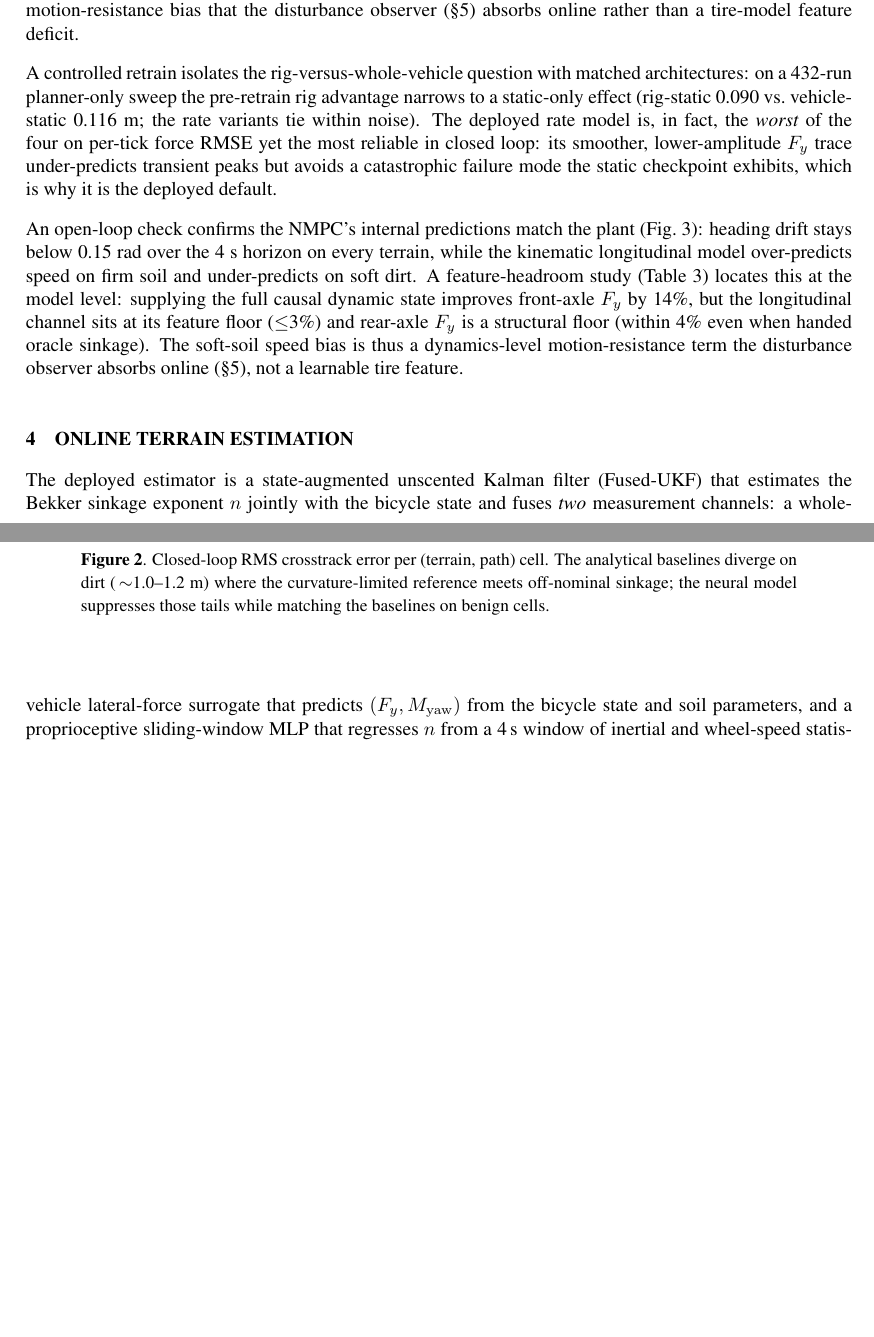
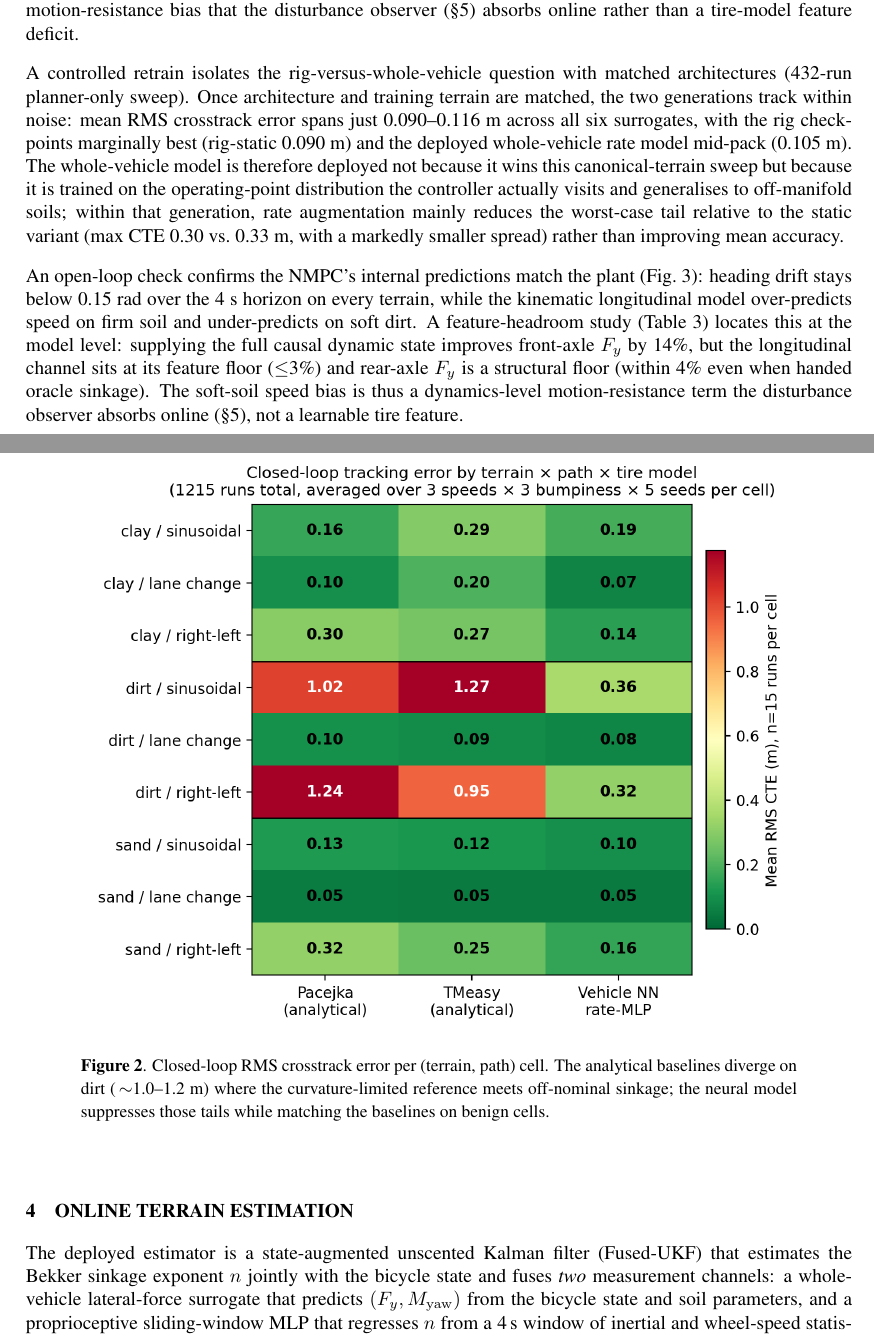
Before and after one commit to ksha23/offroad-control, a LaTeX paper (my_paper/acmd_fullpaper.tex): two parts of pages 3 and 4 of 10, joined at a grey line, cut so that both start at the same text, the shorter picture padded with empty space. Compiled offline with pdfLaTeX.

Commit message:
acmd: correct rig-vs-vehicle claim - data shows deployed model is mid-pack on CTE, not 'most reliable'; drop unbacked force-RMSE hook

```diff
--- a/my_paper/acmd_fullpaper.tex
+++ b/my_paper/acmd_fullpaper.tex
@@ -195,13 +195,16 @@ a terrain-dependent motion-resistance bias that the disturbance observer
 \end{figure}
 
 A controlled retrain isolates the rig-versus-whole-vehicle question with matched
-architectures: on a 432-run planner-only sweep the pre-retrain rig advantage
-narrows to a static-only effect (rig-static 0.090 vs.\ vehicle-static 0.116~m;
-the rate variants tie within noise). The deployed rate model is, in fact, the
-\emph{worst} of the four on per-tick force RMSE yet the most reliable in closed
-loop: its smoother, lower-amplitude $F_y$ trace under-predicts transient peaks
-but avoids a catastrophic failure mode the static checkpoint exhibits, which is
-why it is the deployed default.
+architectures (432-run planner-only sweep). Once architecture and training
+terrain are matched, the two generations track within noise: mean RMS crosstrack
+error spans just 0.090--0.116~m across all six surrogates, with the rig
+checkpoints marginally best (rig-static 0.090~m) and the deployed whole-vehicle
+rate model mid-pack (0.105~m). The whole-vehicle model is therefore deployed not
+because it wins this canonical-terrain sweep but because it is trained on the
+operating-point distribution the controller actually visits and generalises to
+off-manifold soils; within that generation, rate augmentation mainly reduces the
+worst-case tail relative to the static variant (max CTE 0.30 vs.\ 0.33~m, with a
+markedly smaller spread) rather than improving mean accuracy.
 
 An open-loop check confirms the NMPC's internal predictions match the plant
 (Fig.~\ref{fig:pred}): heading drift stays below 0.15~rad over the 4~s horizon on
```
